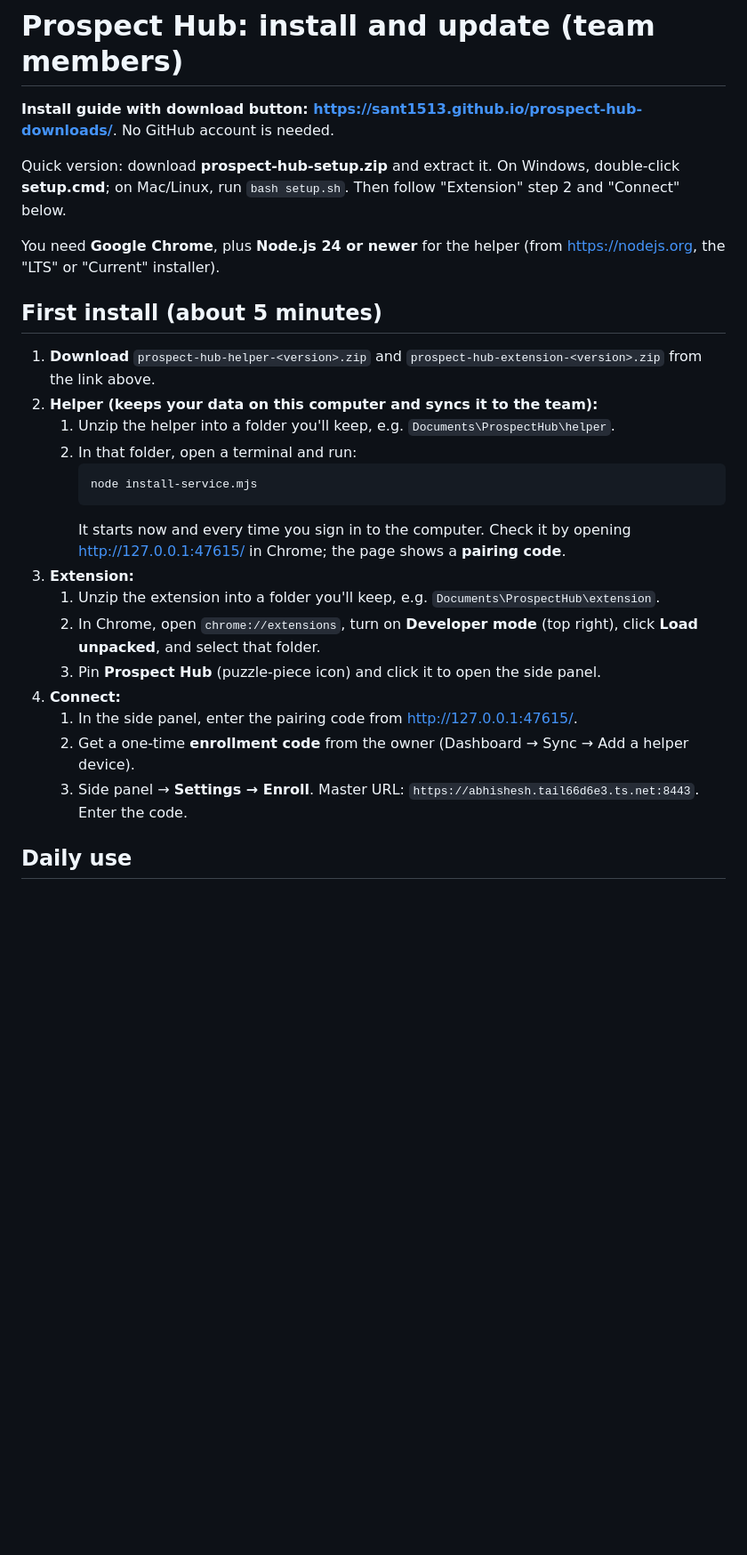
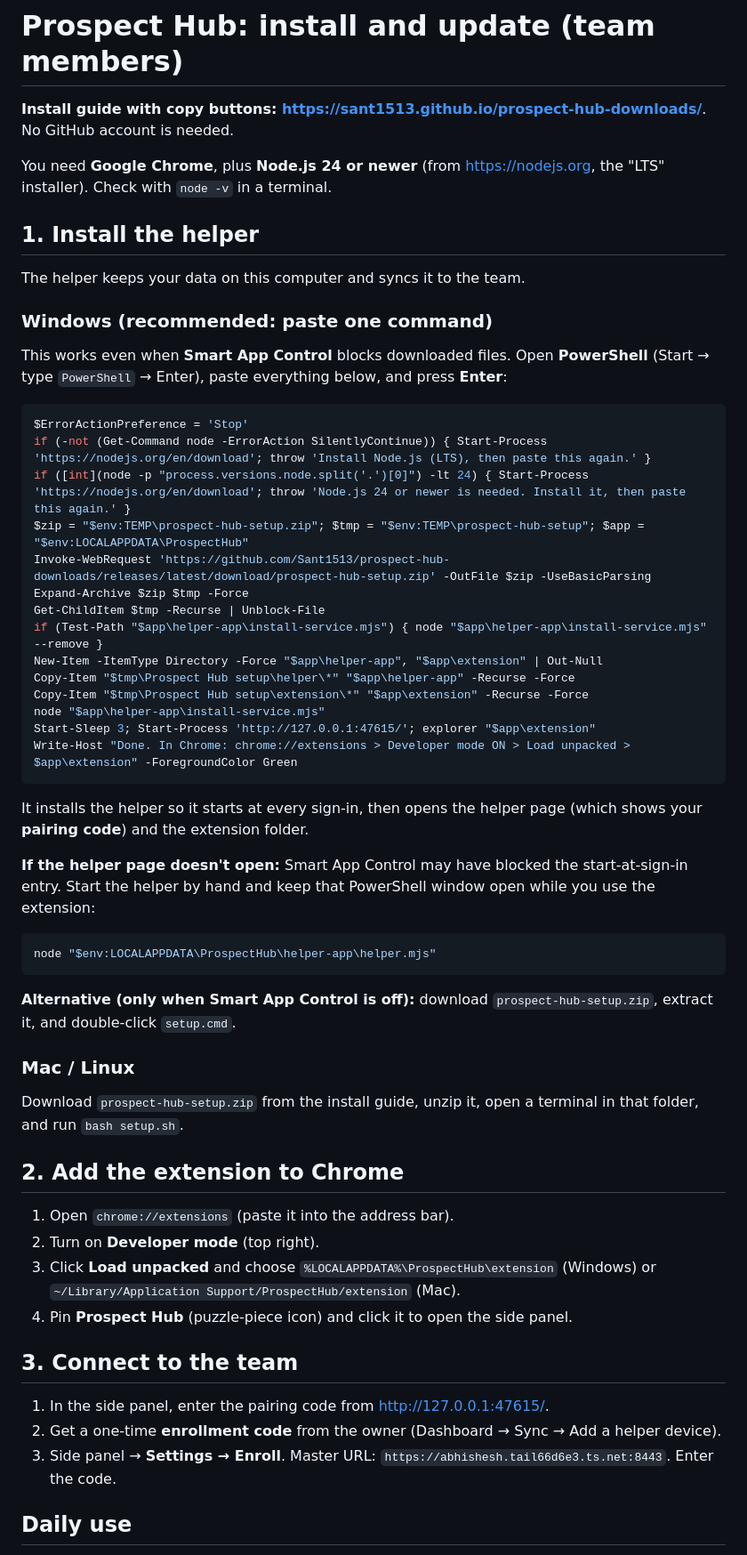
Before and after one commit to Sant1513/prospect-hub-downloads, a Markdown page: README.md, the part around one of its changes. Shown at 89% size. Rendered like a GitHub page; blank space fills up the shorter version.

Commit message:
Downloads v0.2.2 (393273f)

````diff
--- a/README.md
+++ b/README.md
@@ -10,30 +10,61 @@ This repository holds only the built files; the source code is private.
 
 # Prospect Hub: install and update (team members)
 
-**Install guide with download button: https://sant1513.github.io/prospect-hub-downloads/**. No GitHub account is needed.
+**Install guide with copy buttons: https://sant1513.github.io/prospect-hub-downloads/**. No GitHub account is needed.
 
-Quick version: download **prospect-hub-setup.zip** and extract it. On Windows, double-click **setup.cmd**; on Mac/Linux, run `bash setup.sh`. Then follow "Extension" step 2 and "Connect" below.
+You need **Google Chrome**, plus **Node.js 24 or newer** (from https://nodejs.org, the "LTS" installer). Check with `node -v` in a terminal.
 
-You need **Google Chrome**, plus **Node.js 24 or newer** for the helper (from https://nodejs.org, the "LTS" or "Current" installer).
+## 1. Install the helper
 
-## First install (about 5 minutes)
+The helper keeps your data on this computer and syncs it to the team.
 
-1. **Download** `prospect-hub-helper-<version>.zip` and `prospect-hub-extension-<version>.zip` from the link above.
-2. **Helper (keeps your data on this computer and syncs it to the team):**
-   1. Unzip the helper into a folder you'll keep, e.g. `Documents\ProspectHub\helper`.
-   2. In that folder, open a terminal and run:
-      ```
-      node install-service.mjs
-      ```
-      It starts now and every time you sign in to the computer. Check it by opening http://127.0.0.1:47615/ in Chrome; the page shows a **pairing code**.
-3. **Extension:**
-   1. Unzip the extension into a folder you'll keep, e.g. `Documents\ProspectHub\extension`.
-   2. In Chrome, open `chrome://extensions`, turn on **Developer mode** (top right), click **Load unpacked**, and select that folder.
-   3. Pin **Prospect Hub** (puzzle-piece icon) and click it to open the side panel.
-4. **Connect:**
-   1. In the side panel, enter the pairing code from http://127.0.0.1:47615/.
-   2. Get a one-time **enrollment code** from the owner (Dashboard → Sync → Add a helper device).
-   3. Side panel → **Settings → Enroll**. Master URL: `https://abhishesh.tail66d6e3.ts.net:8443`. Enter the code.
+### Windows (recommended: paste one command)
+
+This works even when **Smart App Control** blocks downloaded files. Open **PowerShell** (Start → type `PowerShell` → Enter), paste everything below, and press **Enter**:
+
+```powershell
+$ErrorActionPreference = 'Stop'
+if (-not (Get-Command node -ErrorAction SilentlyContinue)) { Start-Process 'https://nodejs.org/en/download'; throw 'Install Node.js (LTS), then paste this again.' }
+if ([int](node -p "process.versions.node.split('.')[0]") -lt 24) { Start-Process 'https://nodejs.org/en/download'; throw 'Node.js 24 or newer is needed. Install it, then paste this again.' }
+$zip = "$env:TEMP\prospect-hub-setup.zip"; $tmp = "$env:TEMP\prospect-hub-setup"; $app = "$env:LOCALAPPDATA\ProspectHub"
+Invoke-WebRequest 'https://github.com/Sant1513/prospect-hub-downloads/releases/latest/download/prospect-hub-setup.zip' -OutFile $zip -UseBasicParsing
+Expand-Archive $zip $tmp -Force
+Get-ChildItem $tmp -Recurse | Unblock-File
+if (Test-Path "$app\helper-app\install-service.mjs") { node "$app\helper-app\install-service.mjs" --remove }
+New-Item -ItemType Directory -Force "$app\helper-app", "$app\extension" | Out-Null
+Copy-Item "$tmp\Prospect Hub setup\helper\*" "$app\helper-app" -Recurse -Force
+Copy-Item "$tmp\Prospect Hub setup\extension\*" "$app\extension" -Recurse -Force
+node "$app\helper-app\install-service.mjs"
+Start-Sleep 3; Start-Process 'http://127.0.0.1:47615/'; explorer "$app\extension"
+Write-Host "Done. In Chrome: chrome://extensions > Developer mode ON > Load unpacked > $app\extension" -ForegroundColor Green
+```
+
+It installs the helper so it starts at every sign-in, then opens the helper page (which shows your **pairing code**) and the extension folder.
+
+**If the helper page doesn't open:** Smart App Control may have blocked the start-at-sign-in entry. Start the helper by hand and keep that PowerShell window open while you use the extension:
+
+```powershell
+node "$env:LOCALAPPDATA\ProspectHub\helper-app\helper.mjs"
+```
+
+**Alternative (only when Smart App Control is off):** download `prospect-hub-setup.zip`, extract it, and double-click `setup.cmd`.
+
+### Mac / Linux
+
+Download `prospect-hub-setup.zip` from the install guide, unzip it, open a terminal in that folder, and run `bash setup.sh`.
+
+## 2. Add the extension to Chrome
+
+1. Open `chrome://extensions` (paste it into the address bar).
+2. Turn on **Developer mode** (top right).
+3. Click **Load unpacked** and choose `%LOCALAPPDATA%\ProspectHub\extension` (Windows) or `~/Library/Application Support/ProspectHub/extension` (Mac).
+4. Pin **Prospect Hub** (puzzle-piece icon) and click it to open the side panel.
+
+## 3. Connect to the team
+
+1. In the side panel, enter the pairing code from http://127.0.0.1:47615/.
+2. Get a one-time **enrollment code** from the owner (Dashboard → Sync → Add a helper device).
+3. Side panel → **Settings → Enroll**. Master URL: `https://abhishesh.tail66d6e3.ts.net:8443`. Enter the code.
 
 ## Daily use
 
````
Also changed, not shown: other parts of README.md (+3 -4 lines).
